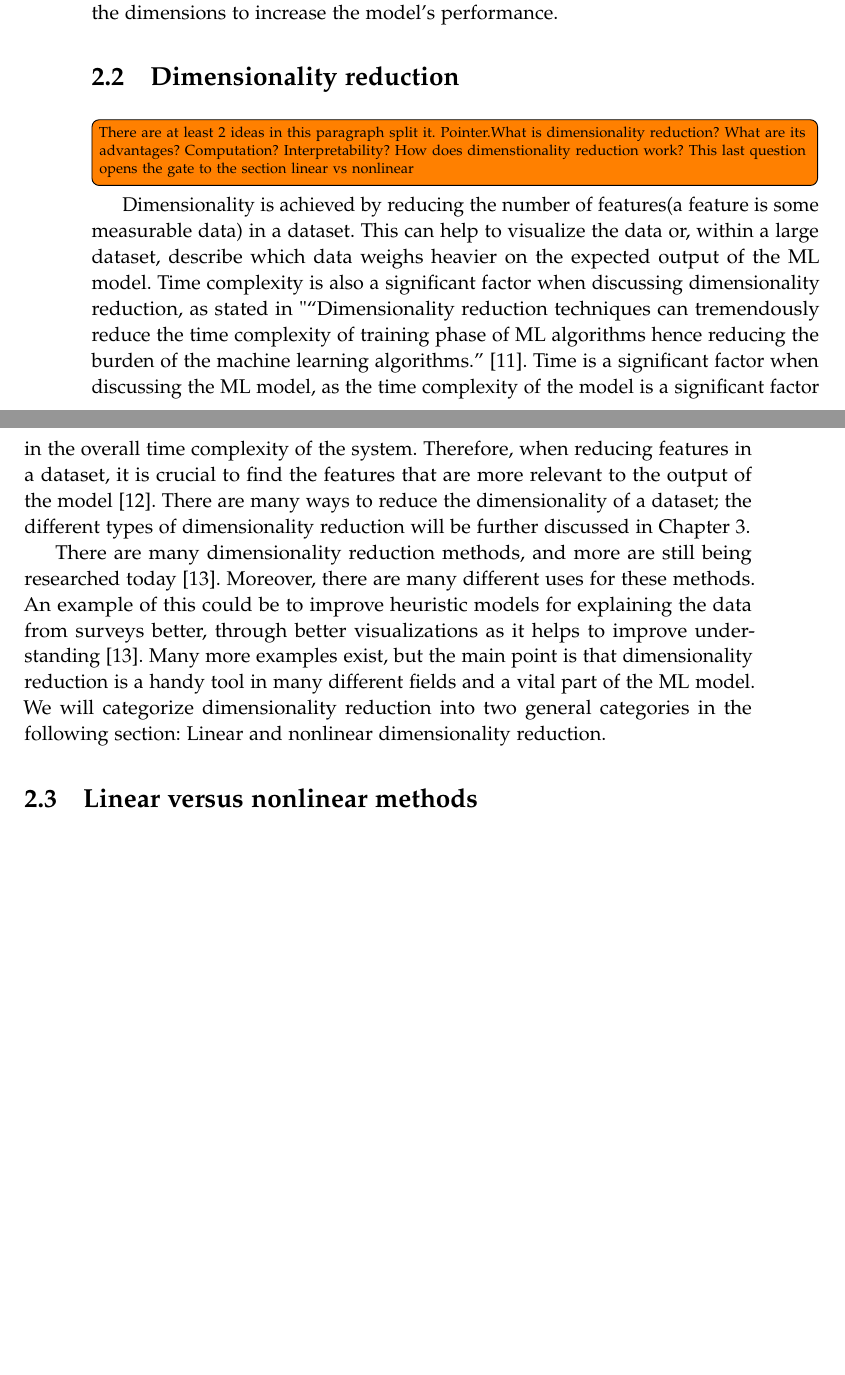
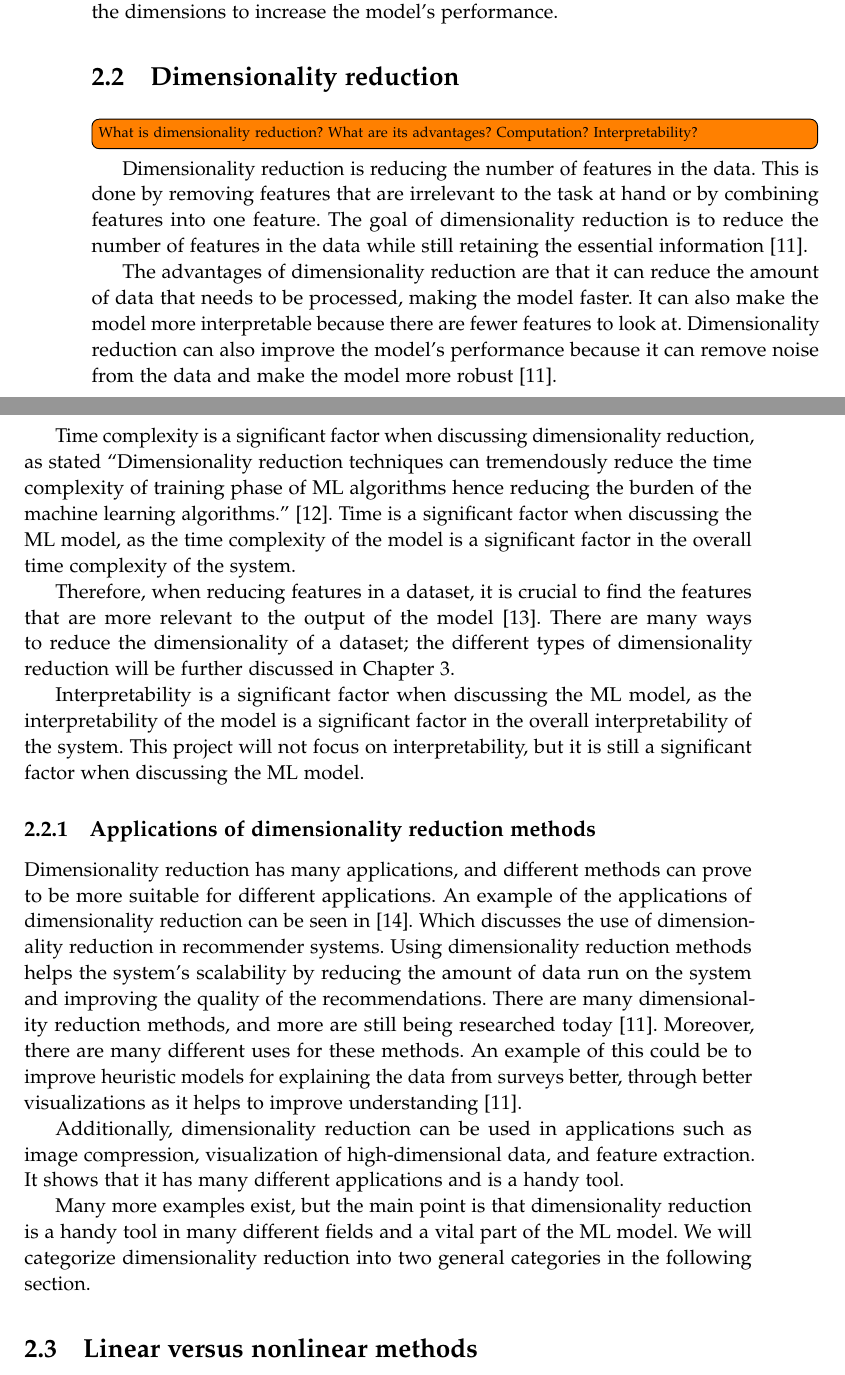
Before and after one commit to AAU-Dat/P5-Nonlinear-Dimensionality-Reduction, a LaTeX thesis (report/main.tex, which reads report/chapters/02-problem-analysis/feature-engineering.tex): two parts of pages 12 and 13 of 34 before the commit and two parts of pages 12 and 13 of 36 after it, joined at a grey line, cut so that both start at the same text, the shorter picture padded with empty space. Compiled offline with pdfLaTeX.

Commit message:
check if there is enough stuff about computation and interpretability

```diff
--- a/report/chapters/02-problem-analysis/feature-engineering.tex
+++ b/report/chapters/02-problem-analysis/feature-engineering.tex
@@ -12,8 +12,24 @@
 % That is not optimal if we know that we can reduce the amount of data without losing too much information. On the contrary, the performance can perhaps be improved, partly because the size of the data gets reduced, and partly because the essence of the data is preserved. Dimensionality reduction will be further discussed in "chapter"~\ref{cha:theory}.
 
 
-\section{Dimensionality reduction}\label{sec:dimensionality-reduction-problem}\todo[inline]{There are at least 2 ideas in this paragraph split it. Pointer.What is dimensionality reduction? What are its advantages? Computation? Interpretability? How does dimenstionality reduction work? This last question opens the gate to the section linear vs nonlinear}
-Dimensionality is achieved by reducing the number of features(a feature is some measurable data) in a dataset. This can help to visualize the data or, within a large dataset, describe which data weighs heavier on the expected output of the \gls{ml} model. Time complexity is also a significant factor when discussing dimensionality reduction, as stated in "\textcquote{Analysis-of-Dimensionality-Reduction-Techniques-on-Big-Data}{Dimensionality reduction techniques can tremendously reduce the time complexity of training phase of ML algorithms hence reducing the burden of the machine learning algorithms.}. Time is a significant factor when discussing the \gls{ml} model, as the time complexity of the model is a significant factor in the overall time complexity of the system. Therefore, when reducing features in a dataset, it is crucial to find the features that are more relevant to the output of the model~\cite{Feature-engineering-zheng}. There are many ways to reduce the dimensionality of a dataset; the different types of dimensionality reduction will be further discussed in Chapter~\ref{cha:theory}.
+\section{Dimensionality reduction}\label{sec:dimensionality-reduction-problem}\todo[inline]{What is dimensionality reduction? What are its advantages? Computation? Interpretability?}
 
-There are many dimensionality reduction methods, and more are still being researched today~\cite{dimensionality-reduction-cheng}. Moreover, there are many different uses for these methods. An example of this could be to improve heuristic models for explaining the data from surveys better, through better visualizations as it helps to improve understanding~\cite{dimensionality-reduction-cheng}. Many more examples exist, but the main point is that dimensionality reduction is a handy tool in many different fields and a vital part of the \gls{ml} model. We will categorize dimensionality reduction into two general categories in the following section: Linear and nonlinear dimensionality reduction.
-% Forklar hvorfor vi har valgt at fokusere på dimensionalitets reduction
+%what is dimensionality reduction
+Dimensionality reduction is reducing the number of features in the data. This is done by removing features that are irrelevant to the task at hand or by combining features into one feature. The goal of dimensionality reduction is to reduce the number of features in the data while still retaining the essential information~\cite{dimensionality-reduction-cheng}.
+
+The advantages of dimensionality reduction are that it can reduce the amount of data that needs to be processed, making the model faster. It can also make the model more interpretable because there are fewer features to look at. Dimensionality reduction can also improve the model's performance because it can remove noise from the data and make the model more robust~\cite{dimensionality-reduction-cheng}.
+
+Time complexity is a significant factor when discussing dimensionality reduction, as stated \textcquote{Analysis-of-Dimensionality-Reduction-Techniques-on-Big-Data}{Dimensionality reduction techniques can tremendously reduce the time complexity of training phase of ML algorithms hence reducing the burden of the machine learning algorithms.}. Time is a significant factor when discussing the \gls{ml} model, as the time complexity of the model is a significant factor in the overall time complexity of the system.
+
+Therefore, when reducing features in a dataset, it is crucial to find the features that are more relevant to the output of the model~\cite{Feature-engineering-zheng}. There are many ways to reduce the dimensionality of a dataset; the different types of dimensionality reduction will be further discussed in Chapter~\ref{cha:theory}.
+
+Interpretability is a significant factor when discussing the \gls{ml} model, as the interpretability of the model is a significant factor in the overall interpretability of the system. This project will not focus on interpretability, but it is still a significant factor when discussing the \gls{ml} model.
+%how does dimensionality reduction work
+\subsection{Applications of dimensionality reduction methods}
+
+Dimensionality reduction has many applications, and different methods can prove to be more suitable for different applications. An example of the applications of dimensionality reduction can be seen in~\cite{sarwar2000application}. Which discusses the use of dimensionality reduction in recommender systems. Using dimensionality reduction methods helps the system's scalability by reducing the amount of data run on the system and improving the quality of the recommendations.
+There are many dimensionality reduction methods, and more are still being researched today~\cite{dimensionality-reduction-cheng}. Moreover, there are many different uses for these methods. An example of this could be to improve heuristic models for explaining the data from surveys better, through better visualizations as it helps to improve understanding~\cite{dimensionality-reduction-cheng}.
+
+Additionally, dimensionality reduction can be used in applications such as image compression, visualization of high-dimensional data, and feature extraction. It shows that it has many different applications and is a handy tool.
+
+Many more examples exist, but the main point is that dimensionality reduction is a handy tool in many different fields and a vital part of the \gls{ml} model. We will categorize dimensionality reduction into two general categories in the following section.
```
